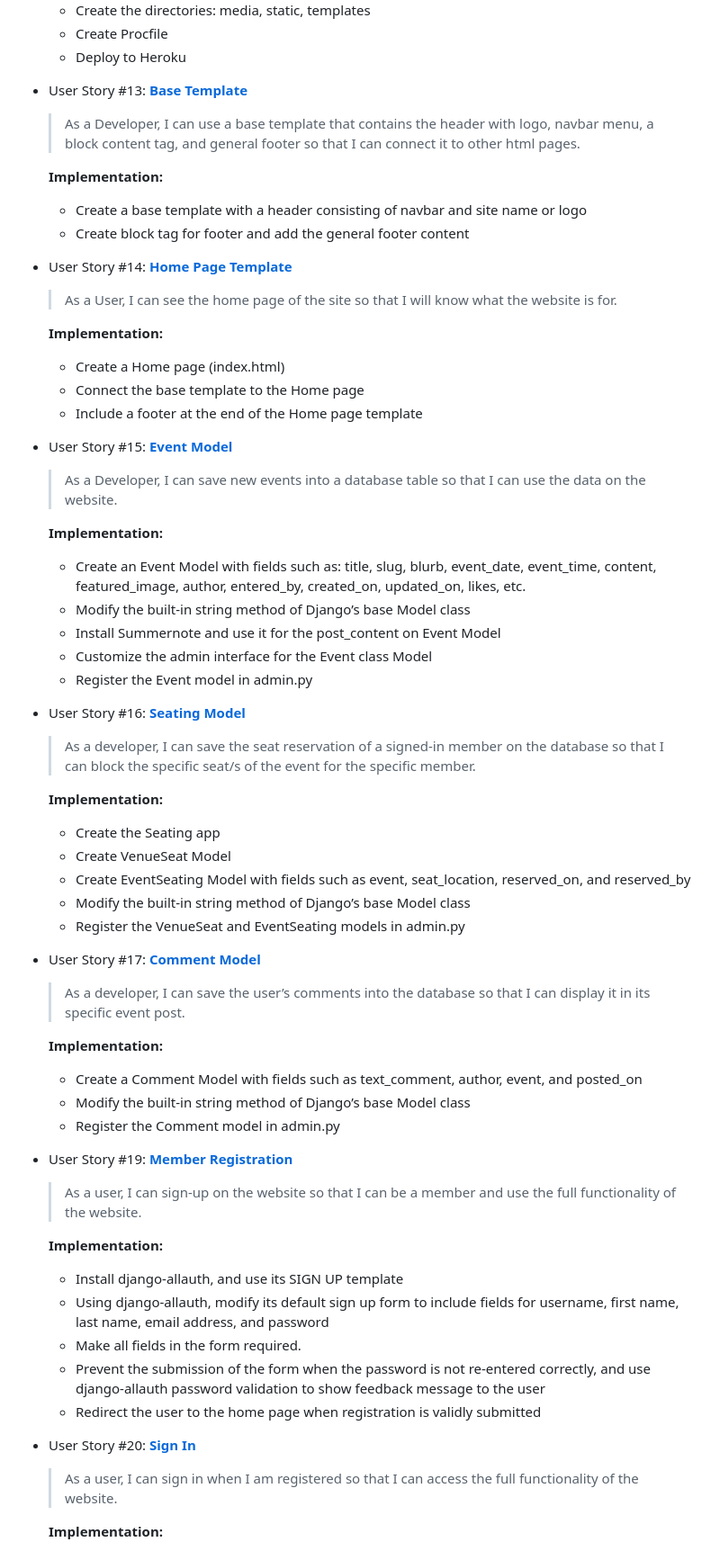
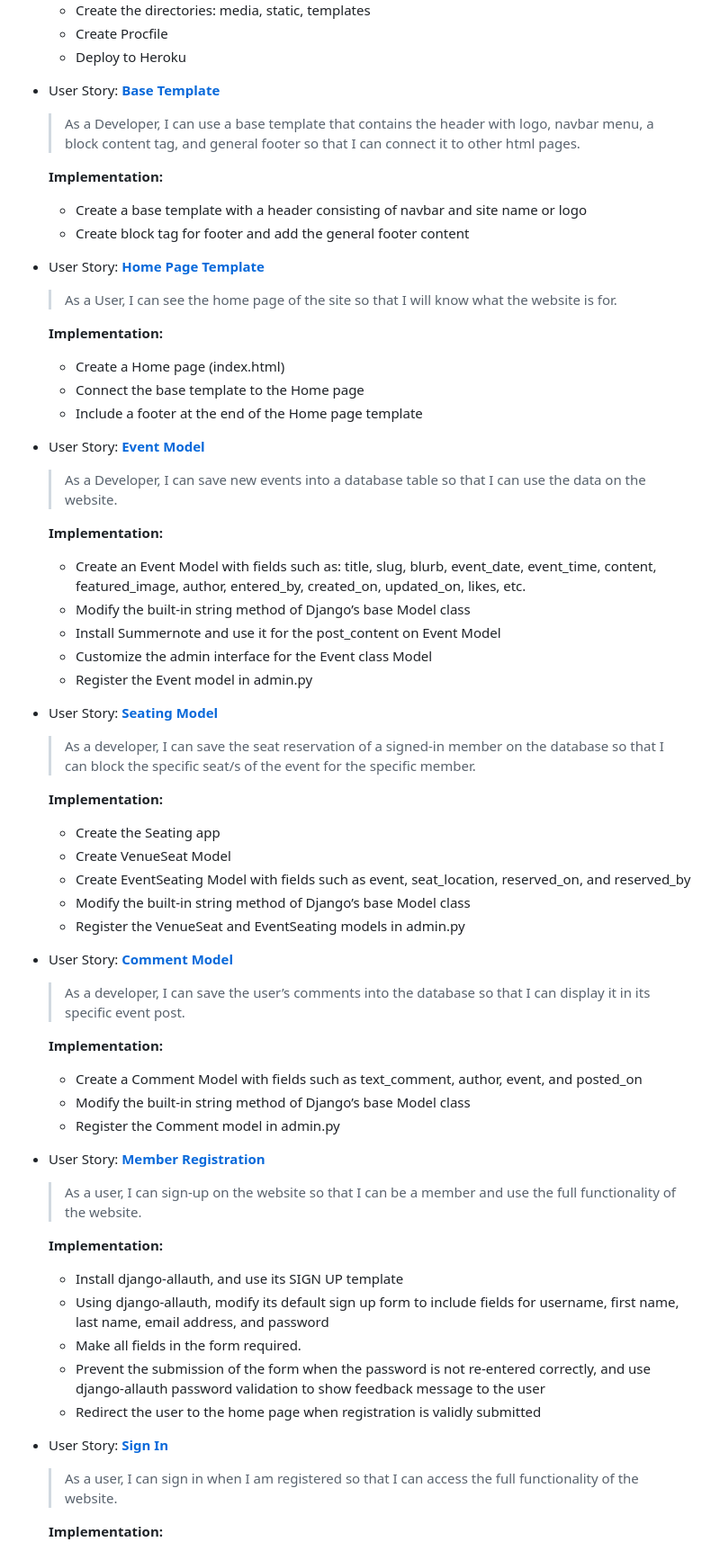
Before and after one commit to marked-gil/goodwill-events, a Markdown page: README.md, the part around the change printed below. Shown: that part at 90% size. Drawn GitHub-style.

```diff
--- a/README.md
+++ b/README.md
@@ -138,14 +139,14 @@ The following are the User Stories that guided the creation of the features of t
     * Create Procfile
     * Deploy to Heroku
 
-* User Story #13: [**Base Template**](https://github.com/marked-gil/goodwill-events/issues/13)
+* User Story: [**Base Template**](https://github.com/marked-gil/goodwill-events/issues/13)
     > As a Developer, I can use a base template that contains the header with logo, navbar menu, a block content tag, and general footer so that I can connect it to other html pages.
 
     **Implementation:**
     * Create a base template with a header consisting of navbar and site name or logo
     * Create block tag for footer and add the general footer content
 
-* User Story #14: [**Home Page Template**](https://github.com/marked-gil/goodwill-events/issues/14)
+* User Story: [**Home Page Template**](https://github.com/marked-gil/goodwill-events/issues/14)
     > As a User, I can see the home page of the site so that I will know what the website is for.
 
     **Implementation:**
@@ -153,7 +154,7 @@ The following are the User Stories that guided the creation of the features of t
     * Connect the base template to the Home page
     * Include a footer at the end of the Home page template
 
-* User Story #15: [**Event Model**](https://github.com/marked-gil/goodwill-events/issues/15)
+* User Story: [**Event Model**](https://github.com/marked-gil/goodwill-events/issues/15)
     > As a Developer, I can save new events into a database table so that I can use the data on the website.
 
     **Implementation:**
@@ -163,7 +164,7 @@ The following are the User Stories that guided the creation of the features of t
     * Customize the admin interface for the Event class Model
     * Register the Event model in admin.py
 
-* User Story #16: [**Seating Model**](https://github.com/marked-gil/goodwill-events/issues/16)
+* User Story: [**Seating Model**](https://github.com/marked-gil/goodwill-events/issues/16)
     > As a developer, I can save the seat reservation of a signed-in member on the database so that I can block the specific seat/s of the event for the specific member.
 
    **Implementation:**
@@ -173,7 +174,7 @@ The following are the User Stories that guided the creation of the features of t
     * Modify the built-in string method of Django’s base Model class
     * Register the VenueSeat and EventSeating models in admin.py
 
-* User Story #17: [**Comment Model**](https://github.com/marked-gil/goodwill-events/issues/17)
+* User Story: [**Comment Model**](https://github.com/marked-gil/goodwill-events/issues/17)
     > As a developer, I can save the user’s comments into the database so that I can display it in its specific event post.
 
    **Implementation:**
@@ -181,7 +182,7 @@ The following are the User Stories that guided the creation of the features of t
     * Modify the built-in string method of Django’s base Model class
     * Register the Comment model in admin.py
 
-* User Story #19: [**Member Registration**](https://github.com/marked-gil/goodwill-events/issues/19)
+* User Story: [**Member Registration**](https://github.com/marked-gil/goodwill-events/issues/19)
     > As a user, I can sign-up on the website so that I can be a member and use the full functionality of the website.
 
     **Implementation:**
@@ -191,7 +192,7 @@ The following are the User Stories that guided the creation of the features of t
     * Prevent the submission of the form when the password is not re-entered correctly, and use django-allauth password validation to show feedback message to the user
     * Redirect the user to the home page when registration is validly submitted
 
-* User Story #20: [**Sign In**](https://github.com/marked-gil/goodwill-events/issues/20)
+* User Story: [**Sign In**](https://github.com/marked-gil/goodwill-events/issues/20)
     > As a user, I can sign in when I am registered so that I can access the full functionality of the website.
 
    **Implementation:**
```
Also changed, not shown: other parts of README.md (+64 -53 lines), TESTING.md (+3 -0 lines), docs/test_cases/test-cases-19.png (added).
